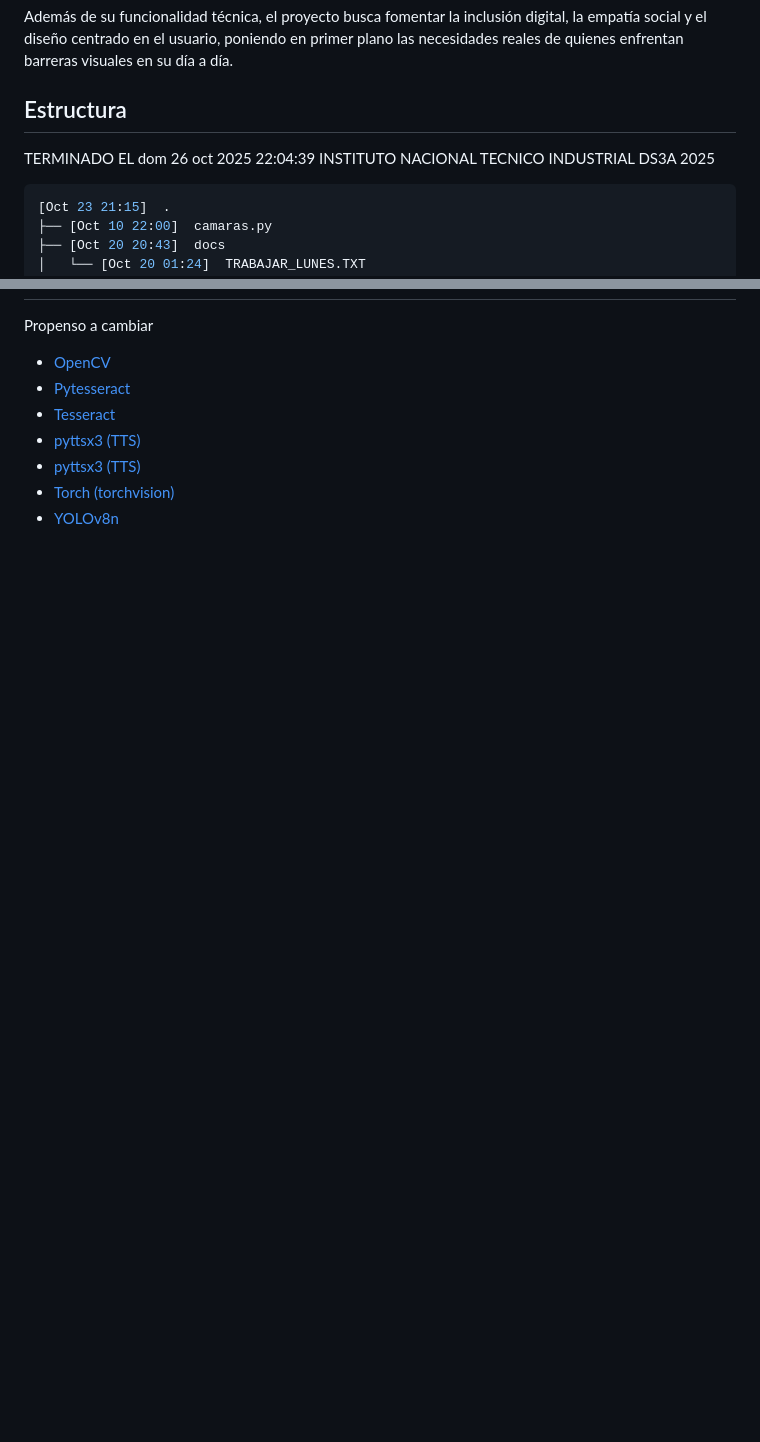
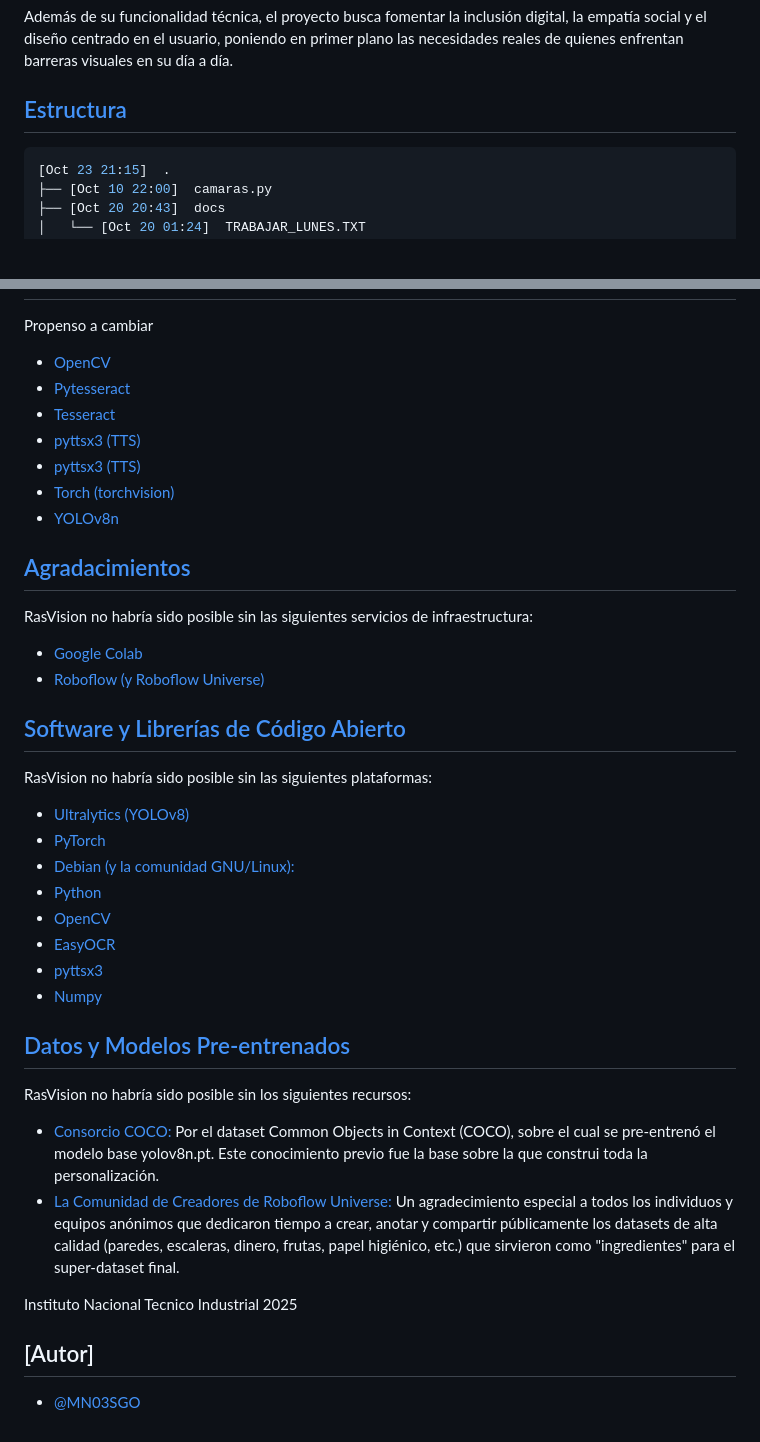
Before and after one commit to MN03SGO/GafasIA, a Markdown page: README.md, 2 parts joined by grey strips. Rendered like a GitHub page; blank space fills up the shorter version.

Commit message:
DOCS.md
Updated README to include structured sections with links and acknowledgments.

````diff
--- a/README.md
+++ b/README.md
@@ -7,10 +7,7 @@ El enfoque es casero y adaptable, pensado para que cualquier persona con conocim
 
 Además de su funcionalidad técnica, el proyecto busca fomentar la inclusión digital, la empatía social y el diseño centrado en el usuario, poniendo en primer plano las necesidades reales de quienes enfrentan barreras visuales en su día a día.
 
-## Estructura
-TERMINADO EL dom 26 oct 2025 22:04:39
-INSTITUTO NACIONAL TECNICO INDUSTRIAL DS3A 2025
-
+## [Estructura](https://github.com/MN03SGO)
 ```javascript
 [Oct 23 21:15]  .
 ├── [Oct 10 22:00]  camaras.py
@@ -60,7 +57,35 @@ Propenso a cambiar
  - [OpenCV]()
  - [Pytesseract]()
  - [Tesseract]()
-- [pyttsx3 (TTS)]()
+ - [pyttsx3 (TTS)]()
  - [pyttsx3 (TTS)]()
  - [Torch (torchvision)]()
-- [YOLOv8n]()
+ - [YOLOv8n]()
+
+
+## [Agradacimientos](https://github.com/MN03SGO)
+RasVision no habría sido posible sin las siguientes servicios de infraestructura:
+ - [Google Colab](https://colab.google/)
+ - [Roboflow (y Roboflow Universe)](https://app.roboflow.com/proyecto-rkmc5)
+
+## [Software y Librerías de Código Abierto](https://github.com/MN03SGO)
+RasVision no habría sido posible sin las siguientes plataformas:
+ - [Ultralytics (YOLOv8)](https://github.com/ultralytics/ultralytics)
+ - [PyTorch](https://pytorch.org/)
+ - [Debian (y la comunidad GNU/Linux):](https://www.debian.org/)
+ - [Python](https://www.python.org/downloads/release/python-3100/)
+ - [OpenCV](https://opencv.org/)
+ - [EasyOCR](https://github.com/JaidedAI/EasyOCR)
+ - [pyttsx3](https://pypi.org/project/pyttsx3/)
+ - [Numpy](https://numpy.org/)
+
+## [Datos y Modelos Pre-entrenados](https://github.com/MN03SGO)
+RasVision no habría sido posible sin los siguientes recursos:
+ - [Consorcio COCO:](https://cocodataset.org/) Por el dataset Common Objects in Context (COCO), sobre el cual se pre-entrenó el modelo base yolov8n.pt. Este conocimiento previo fue la base sobre la que construi toda la personalización.
+ - [La Comunidad de Creadores de Roboflow Universe:](https://roboflow.com/universe) Un agradecimiento especial a todos los individuos y equipos anónimos que dedicaron tiempo a crear, anotar y compartir públicamente los datasets de alta calidad (paredes, escaleras, dinero, frutas, papel higiénico, etc.) que sirvieron como "ingredientes" para el super-dataset final.
+
+Instituto Nacional Tecnico Industrial 2025
+
+## [Autor]
+
+- [@MN03SGO](https://github.com/MN03SGO)
````
Also changed, not shown: other parts of README.md (+2 -2 lines).
